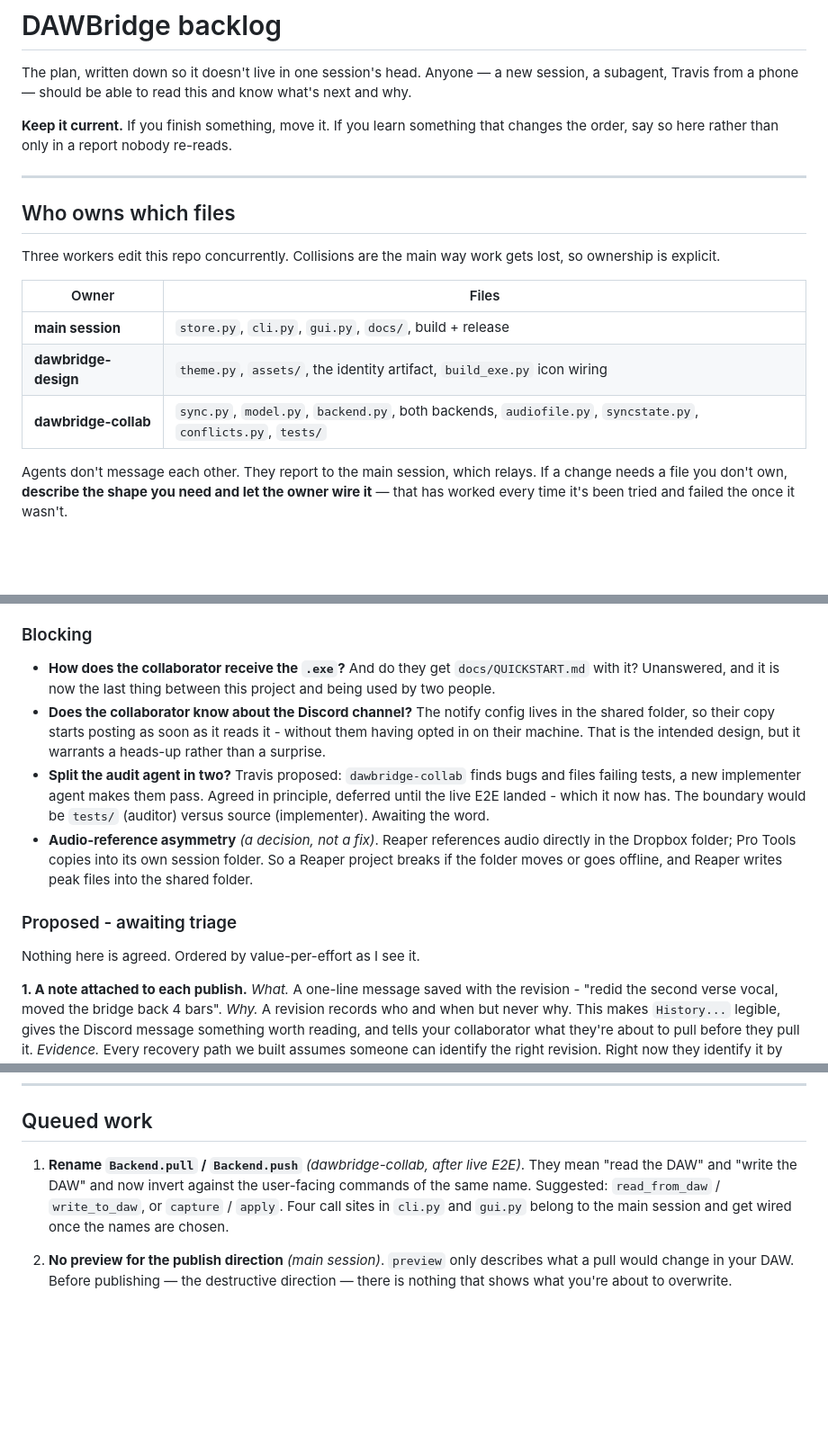
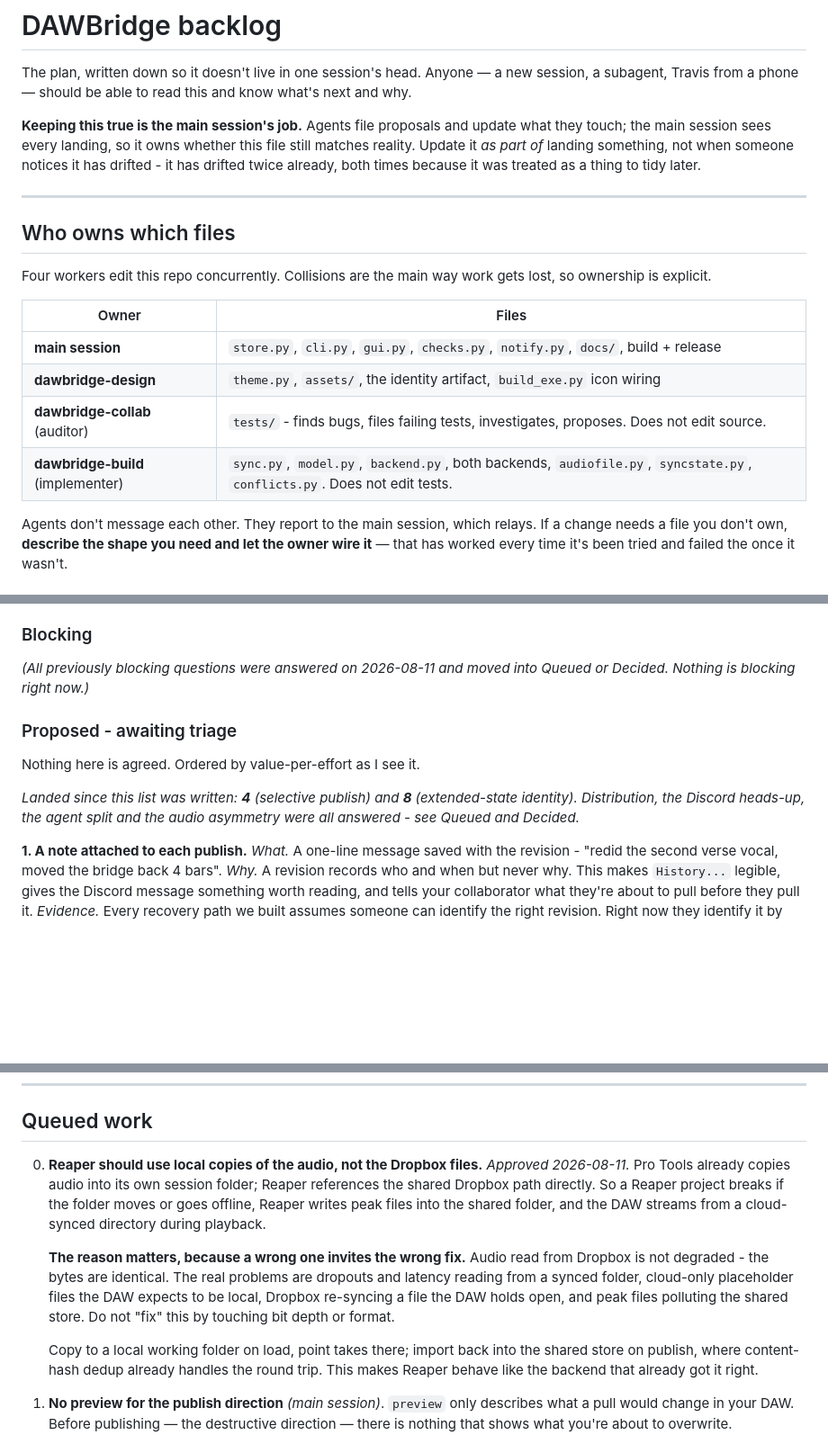
Before and after one commit to cobrawidner/DAWBridge, a Markdown page: docs/BACKLOG.md, 3 parts joined by grey strips. Shown at 90% size. Drawn GitHub-style; blank space fills up the shorter version.

```diff
--- a/docs/BACKLOG.md
+++ b/docs/BACKLOG.md
@@ -4,22 +4,25 @@ The plan, written down so it doesn't live in one session's head. Anyone —
 a new session, a subagent, Travis from a phone — should be able to read
 this and know what's next and why.
 
-**Keep it current.** If you finish something, move it. If you learn
-something that changes the order, say so here rather than only in a
-report nobody re-reads.
+**Keeping this true is the main session's job.** Agents file proposals and
+update what they touch; the main session sees every landing, so it owns
+whether this file still matches reality. Update it *as part of* landing
+something, not when someone notices it has drifted - it has drifted twice
+already, both times because it was treated as a thing to tidy later.
 
 ---
 
 ## Who owns which files
 
-Three workers edit this repo concurrently. Collisions are the main way
+Four workers edit this repo concurrently. Collisions are the main way
 work gets lost, so ownership is explicit.
 
 | Owner | Files |
 |---|---|
-| **main session** | `store.py`, `cli.py`, `gui.py`, `docs/`, build + release |
+| **main session** | `store.py`, `cli.py`, `gui.py`, `checks.py`, `notify.py`, `docs/`, build + release |
 | **dawbridge-design** | `theme.py`, `assets/`, the identity artifact, `build_exe.py` icon wiring |
-| **dawbridge-collab** | `sync.py`, `model.py`, `backend.py`, both backends, `audiofile.py`, `syncstate.py`, `conflicts.py`, `tests/` |
+| **dawbridge-collab** (auditor) | `tests/` - finds bugs, files failing tests, investigates, proposes. Does not edit source. |
+| **dawbridge-build** (implementer) | `sync.py`, `model.py`, `backend.py`, both backends, `audiofile.py`, `syncstate.py`, `conflicts.py`. Does not edit tests. |
 
 Agents don't message each other. They report to the main session, which
 relays. If a change needs a file you don't own, **describe the shape you
@@ -40,26 +43,17 @@ preference, and preferences belong in conversation, not on a list.
 
 ### Blocking
 
-- **How does the collaborator receive the `.exe`?** And do they get
-  `docs/QUICKSTART.md` with it? Unanswered, and it is now the last thing
-  between this project and being used by two people.
-- **Does the collaborator know about the Discord channel?** The notify
-  config lives in the shared folder, so their copy starts posting as soon
-  as it reads it - without them having opted in on their machine. That is
-  the intended design, but it warrants a heads-up rather than a surprise.
-- **Split the audit agent in two?** Travis proposed: `dawbridge-collab`
-  finds bugs and files failing tests, a new implementer agent makes them
-  pass. Agreed in principle, deferred until the live E2E landed - which it
-  now has. The boundary would be `tests/` (auditor) versus source
-  (implementer). Awaiting the word.
-- **Audio-reference asymmetry** *(a decision, not a fix)*. Reaper
-  references audio directly in the Dropbox folder; Pro Tools copies into
-  its own session folder. So a Reaper project breaks if the folder moves
-  or goes offline, and Reaper writes peak files into the shared folder.
+*(All previously blocking questions were answered on 2026-08-11 and moved
+into Queued or Decided. Nothing is blocking right now.)*
+
 
 ### Proposed - awaiting triage
 
 Nothing here is agreed. Ordered by value-per-effort as I see it.
+
+*Landed since this list was written: **4** (selective publish) and **8**
+(extended-state identity). Distribution, the Discord heads-up, the agent
+split and the audio asymmetry were all answered - see Queued and Decided.*
 
 **1. A note attached to each publish.**
 *What.* A one-line message saved with the revision - "redid the second verse
@@ -243,11 +237,24 @@ False only when Reaper isn't running - that is not a setup problem.
 
 ## Queued work
 
-1. **Rename `Backend.pull` / `Backend.push`** *(dawbridge-collab, after live
-   E2E)*. They mean "read the DAW" and "write the DAW" and now invert against
-   the user-facing commands of the same name. Suggested: `read_from_daw` /
-   `write_to_daw`, or `capture` / `apply`. Four call sites in `cli.py` and
-   `gui.py` belong to the main session and get wired once the names are chosen.
+0. **Reaper should use local copies of the audio, not the Dropbox files.**
+   *Approved 2026-08-11.* Pro Tools already copies audio into its own
+   session folder; Reaper references the shared Dropbox path directly. So a
+   Reaper project breaks if the folder moves or goes offline, Reaper writes
+   peak files into the shared folder, and the DAW streams from a
+   cloud-synced directory during playback.
+
+   **The reason matters, because a wrong one invites the wrong fix.** Audio
+   read from Dropbox is not degraded - the bytes are identical. The real
+   problems are dropouts and latency reading from a synced folder,
+   cloud-only placeholder files the DAW expects to be local, Dropbox
+   re-syncing a file the DAW holds open, and peak files polluting the
+   shared store. Do not "fix" this by touching bit depth or format.
+
+   Copy to a local working folder on load, point takes there; import back
+   into the shared store on publish, where content-hash dedup already
+   handles the round trip. This makes Reaper behave like the backend that
+   already got it right.
 
 2. **No preview for the publish direction** *(main session)*. `preview` only
    describes what a pull would change in your DAW. Before publishing —
```
Also changed, not shown: other parts of docs/BACKLOG.md (+14 -2 lines), .claude/agents/dawbridge-build.md (added, +112 -0 lines).
